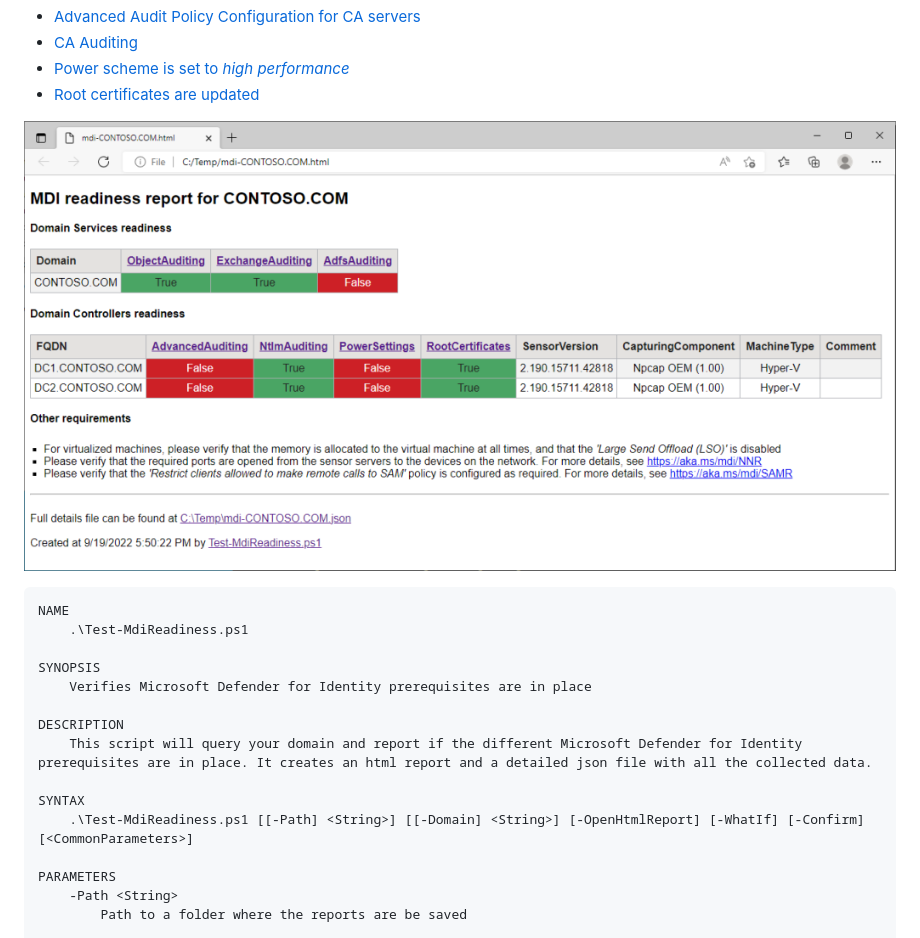
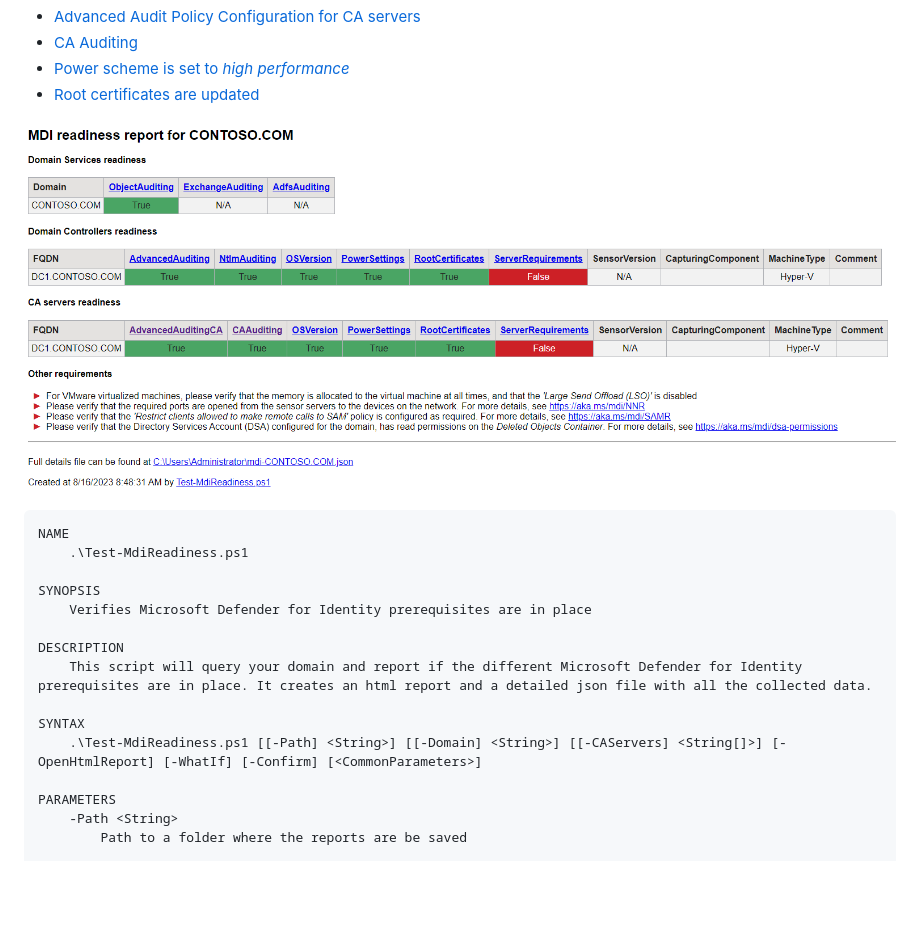
Before and after one commit to microsoft/Microsoft-Defender-for-Identity, a Markdown page: Test-MdiReadiness/README.md, the part around one of its changes. Drawn GitHub-style; pictures changed too: Test-MdiReadiness/html-report.png; blank space fills up the shorter version.

```diff
--- a/Test-MdiReadiness/README.md
+++ b/Test-MdiReadiness/README.md
@@ -35,7 +35,7 @@ DESCRIPTION
     This script will query your domain and report if the different Microsoft Defender for Identity prerequisites are in place. It creates an html report and a detailed json file with all the collected data.
 
 SYNTAX
-    .\Test-MdiReadiness.ps1 [[-Path] <String>] [[-Domain] <String>] [-OpenHtmlReport] [-WhatIf] [-Confirm] [<CommonParameters>]
+    .\Test-MdiReadiness.ps1 [[-Path] <String>] [[-Domain] <String>] [[-CAServers] <String[]>] [-OpenHtmlReport] [-WhatIf] [-Confirm] [<CommonParameters>]
 
 PARAMETERS
     -Path <String>
```
Also changed, not shown: other parts of Test-MdiReadiness/README.md (+1 -1 lines).
